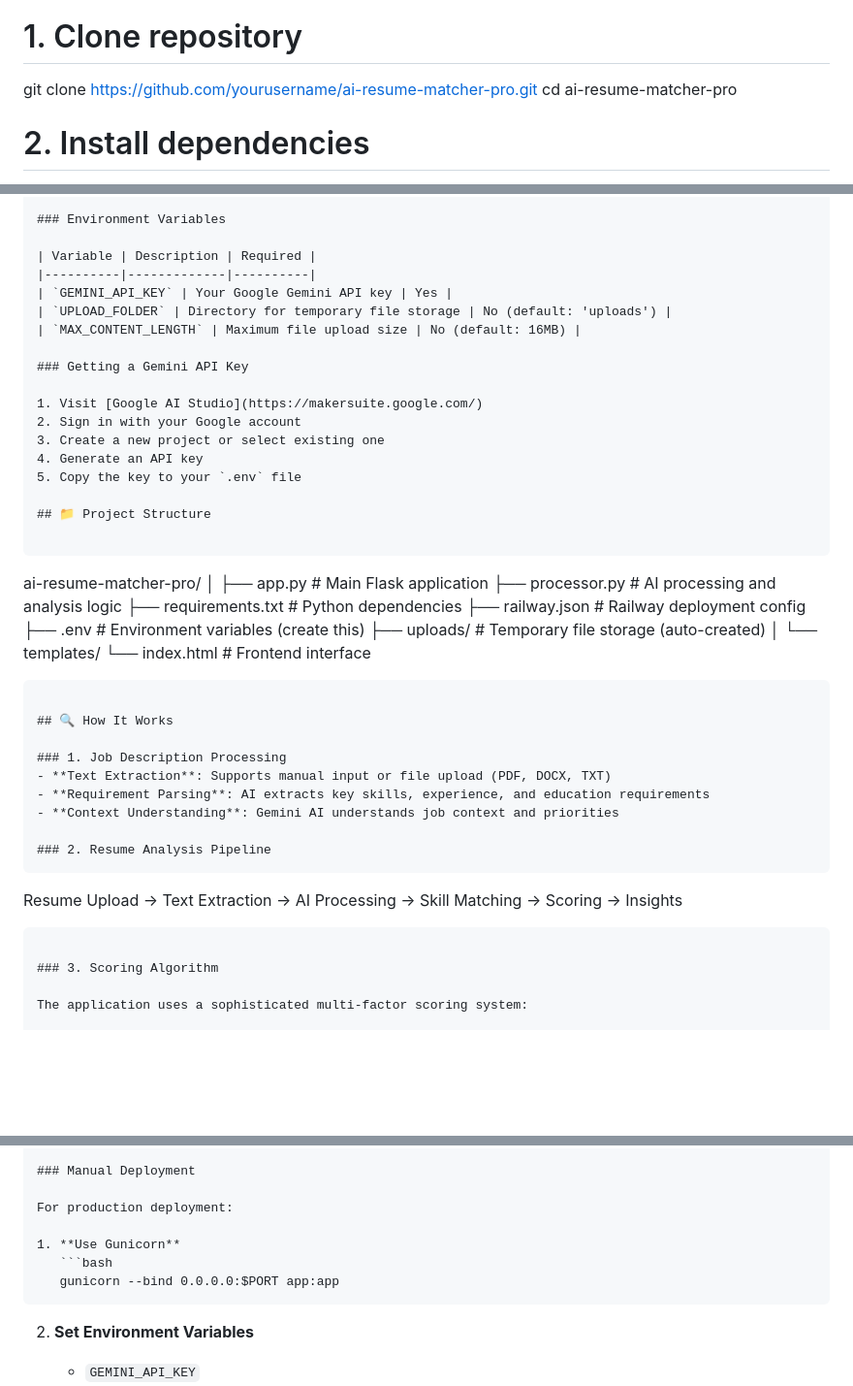
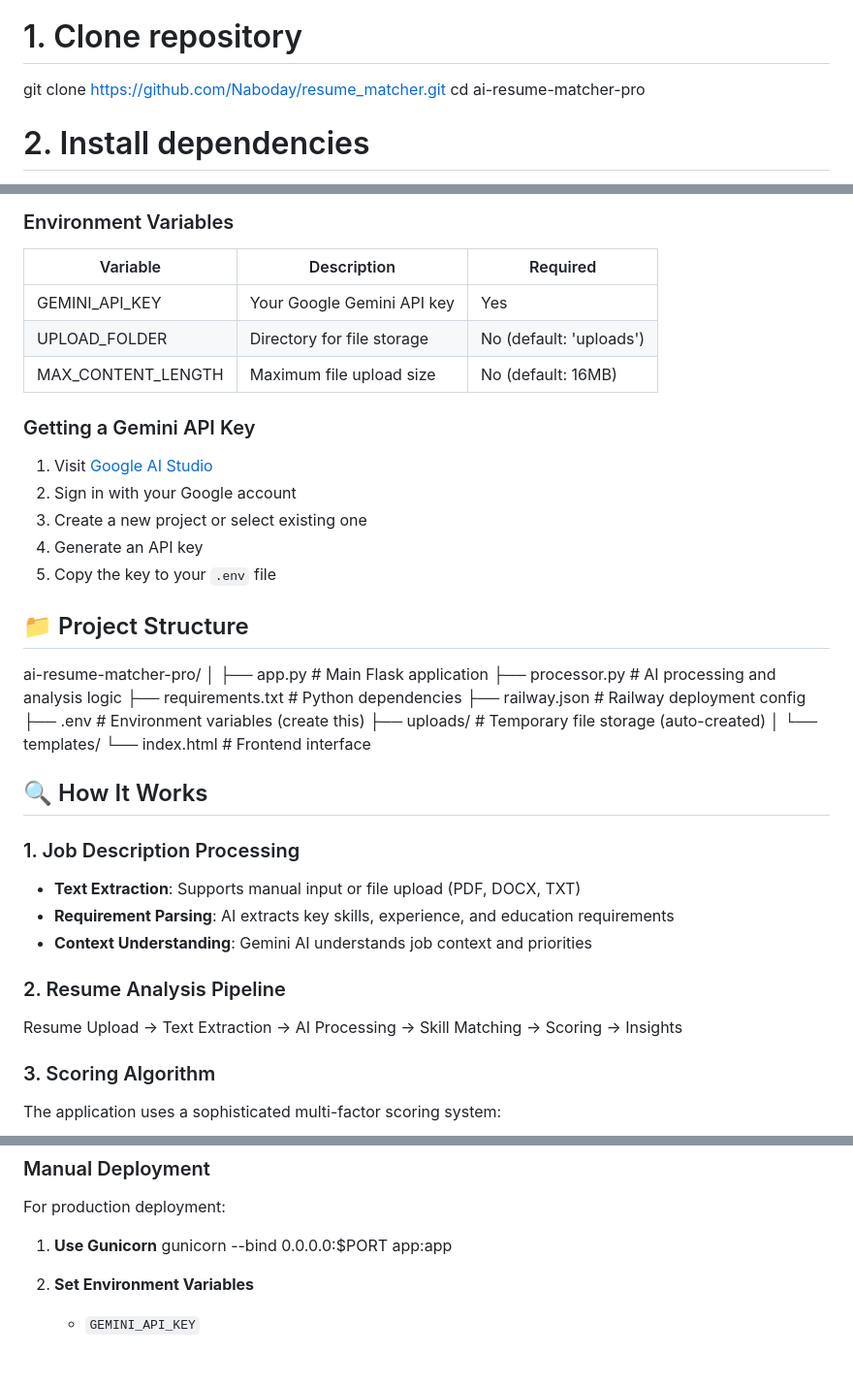
Before and after one commit to Naboday/resume_matcher, a Markdown page: README.md, 3 parts joined by grey strips. Shown at 97% size. Rendered like a GitHub page; blank space fills up the shorter version.

````diff
--- a/README.md
+++ b/README.md
@@ -22,7 +22,7 @@ AI-powered resume analysis using Google Gemini to automatically score candidates
 
 ### Setup Steps
 # 1. Clone repository
-git clone https://github.com/yourusername/ai-resume-matcher-pro.git
+git clone https://github.com/Naboday/resume_matcher.git
 cd ai-resume-matcher-pro
 
 # 2. Install dependencies
@@ -82,11 +79,11 @@ Resume Files → Text Processing → Score Calculation → Results Dashboard
 
 ### Environment Variables
 
-| Variable | Description | Required |
-|----------|-------------|----------|
-| `GEMINI_API_KEY` | Your Google Gemini API key | Yes |
-| `UPLOAD_FOLDER` | Directory for temporary file storage | No (default: 'uploads') |
-| `MAX_CONTENT_LENGTH` | Maximum file upload size | No (default: 16MB) |
+|      Variable       |         Description        |         Required        |
+|---------------------|----------------------------|-------------------------|
+|  GEMINI_API_KEY     | Your Google Gemini API key | Yes                     |
+|  UPLOAD_FOLDER      | Directory for file storage | No (default: 'uploads') |
+|  MAX_CONTENT_LENGTH | Maximum file upload size   | No (default: 16MB)      |
 
 ### Getting a Gemini API Key
 
@@ -97,8 +94,6 @@ Resume Files → Text Processing → Score Calculation → Results Dashboard
 5. Copy the key to your `.env` file
 
 ## 📁 Project Structure
-
-```
 ai-resume-matcher-pro/
 │
 ├── app.py                 # Main Flask application
@@ -110,7 +105,6 @@ ai-resume-matcher-pro/
 │
 └── templates/
     └── index.html        # Frontend interface
-```
 
 ## 🔍 How It Works
 
@@ -120,9 +114,7 @@ ai-resume-matcher-pro/
 - **Context Understanding**: Gemini AI understands job context and priorities
 
 ### 2. Resume Analysis Pipeline
-```
 Resume Upload → Text Extraction → AI Processing → Skill Matching → Scoring → Insights
-```
 
 ### 3. Scoring Algorithm
 
@@ -213,10 +205,7 @@ The project includes `railway.json` for easy Railway deployment:
 For production deployment:
 
 1. **Use Gunicorn**
-   ```bash
    gunicorn --bind 0.0.0.0:$PORT app:app
-   ```
-
 2. **Set Environment Variables**
    - `GEMINI_API_KEY`
    - `PORT` (for cloud deployment)
````
Also changed, not shown: other parts of README.md (+0 -56 lines).
